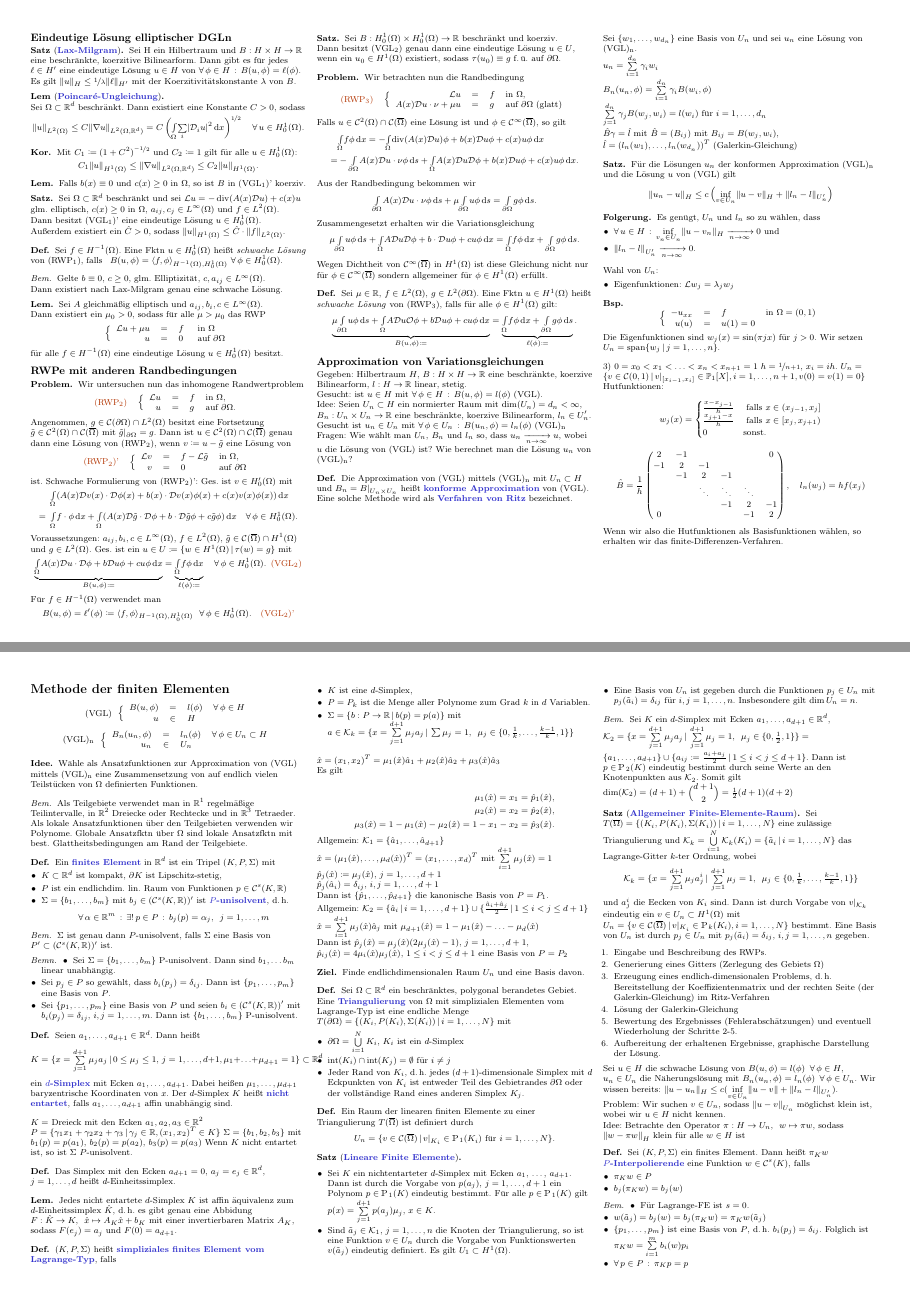
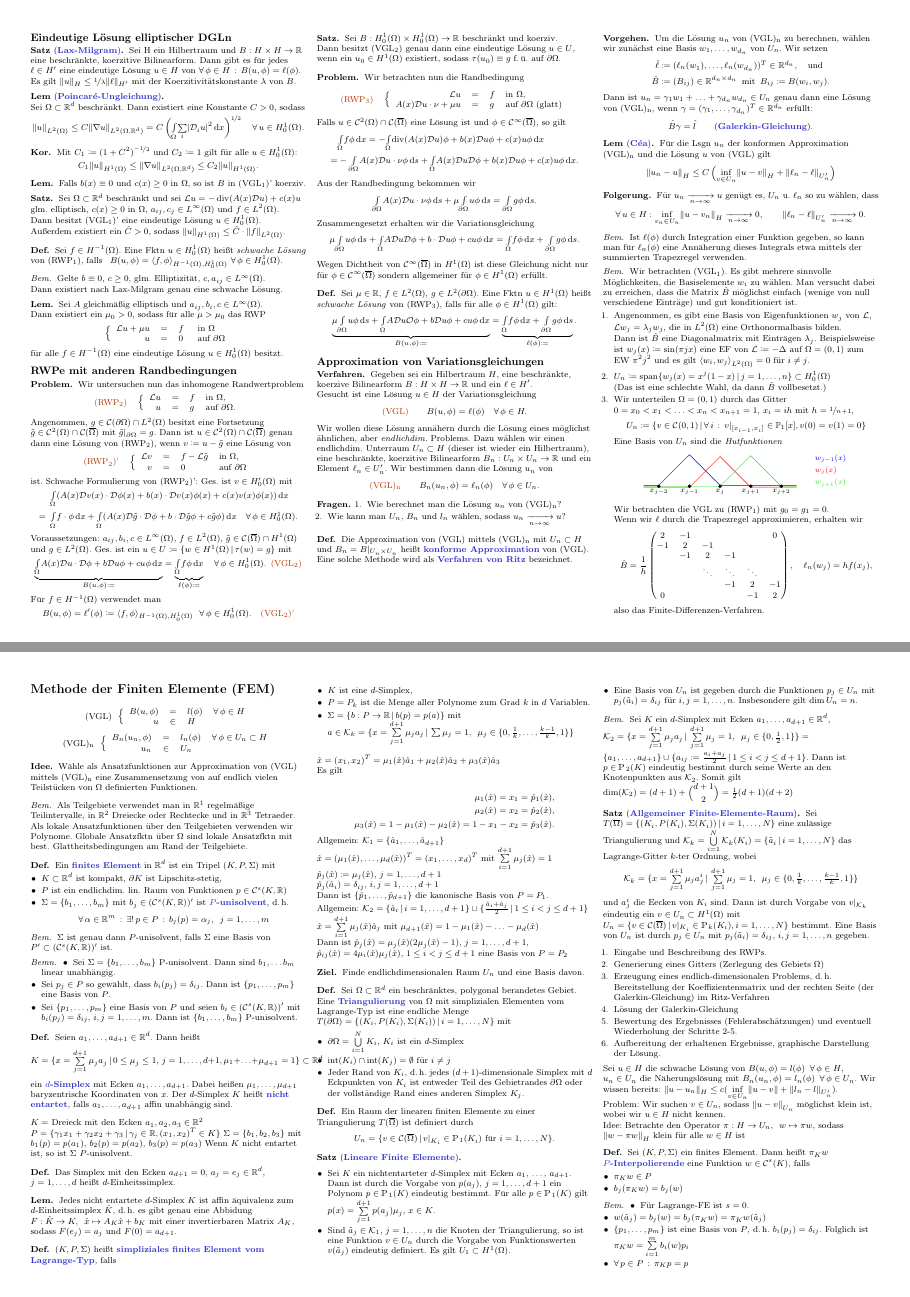
Before and after one commit to timjb/uni-spicker, a LaTeX document (numerik-pdes.tex): pages 6 and 7 of 8, joined at a grey line. The pictures show the PDF file numerik-pdes.pdf that the author committed with the source.

Commit message:
Numerik-PDE-Zusammenfassung: Abschnitt zur Approximation von VGL verbessert

```diff
--- a/numerik-pdes.tex
+++ b/numerik-pdes.tex
@@ -1698,41 +1698,60 @@ Es gilt: $\lambda_j(M) = \frac{1 + (1 - \sigma) \tau \lambda_j(\tilde{\Laplace})
 % §4.5 Approximation von Variationsgleichungen
 \subsection{Approximation von Variationsgleichungen}
 
-Gegeben: Hilbertraum $H$, $B : H \times H \to \R$ eine beschränkte, koerzive Bilinearform, $l : H \to \R$ linear, stetig.
-
-Gesucht: ist $u \in H$ mit $\fa{\phi \in H} B(u, \phi) = l(\phi)$ (VGL).
-
-Idee: Seien $U_n \subset H$ ein normierter Raum mit $\dim(U_n) = d_n < \infty$, $B_n : U_n \times U_n \to \R$ eine beschränkte, koerzive Bilinearform, $l_n \in U'_n.$
-
-Gesucht ist $u_n \in U_n$ mit $\fa{\phi \in U_n} B(u_n, \phi) = l_n(\phi)$ (VGL)\tss{n}
-
-Fragen: Wie wählt man $U_n$, $B_n$ und $l_n$ so, dass $u_n \xra[n \to \infty]{} u$, wobei $u$ die Lösung von (VGL) ist?
-Wie berechnet man die Lösung $u_n$ von (VGL)\tss{n}?
+\begin{verf}
+  Gegeben sei ein Hilbertraum~$H$, eine beschränkte, koerzive Bilinearform $B : H \times H \to \R$ und ein $\ell \in H'$. \\
+  Gesucht ist eine Lösung $u \in H$ der Variationsgleichung
+  \[
+    \text{\probl{(VGL)}} \qquad
+    B(u, \phi) = \ell(\phi) \quad
+    \forall \, \phi \in H.
+  \]
+  Wir wollen diese Lösung annähern durch die Lösung eines möglichst ähnlichen, aber \textit{endlichdim.} Problems.
+  Dazu wählen wir einen endlichdim. Unterraum $U_n \subset H$ (dieser ist wieder ein Hilbertraum), eine beschränkte, koerzitive Bilinearform $B_n : U_n \times U_n \to \R$ und ein Element $\ell_n \in U_n'$.
+  Wir bestimmen dann die Lösung~$u_n$ von
+  \[
+    \text{\probl{(VGL)\tss{n}}} \qquad
+    B_n(u_n, \phi) = \ell_n(\phi) \quad
+    \forall \, \phi \in U_n.
+  \]
+\end{verf}
+
+\begin{fragen}
+  \begin{enumerate}
+    \item Wie berechnet man die Lösung $u_n$ von (VGL)\tss{n}?
+    \item Wie kann man $U_n$, $B_n$ und~$l_n$ wählen, sodass $u_n \xra[n \to \infty]{} u$?
+  \end{enumerate}
+\end{fragen}
 
 \begin{defn}
   Die Approximation von (VGL) mittels (VGL)\tss{n} mit $U_n \subset H$ und $B_n = B|_{U_n \times U_n}$ heißt \emph{konforme Approximation} von (VGL).
   Eine solche Methode wird als \emph{Verfahren von Ritz} bezeichnet.
 \end{defn}
 
-Sei $\{ w_1, \ldots, w_{d_n} \}$ eine Basis von $U_n$ und sei $u_n$ eine Lösung von (VGL)\tss{n}.
-
-$u_n = \sum_{i=1}^{d_n} \gamma_i w_i$
-
-$B_n(u_n, \phi) = \sum_{i=1}^{d_n} \gamma_i B(w_i, \phi)$
-
-$\sum_{j=1}^{d_n} \gamma_j B(w_j, w_i) = l(w_i)$ für $i = 1, \ldots, d_n$
-
-$\hat{B} \gamma = \hat{l}$ mit $\hat{B} = (B_{ij})$ mit $B_{ij} = B(w_j, w_i)$, $\hat{l} = (l_n(w_1), \ldots, l_n(w_{d_n}))^T$ (Galerkin-Gleichung)
+\begin{vorgehen}
+  Um die Lösung~$u_n$ von (VGL)\tss{n} zu berechnen, wählen wir zunächst eine Basis $w_1, \ldots, w_{d_n}$ von $U_n$.
+  Wir setzen
+  \begin{align*}
+    \hat{\ell} & \coloneqq (\ell_n(w_1), \ldots, \ell_n(w_{d_n}))^T \in \R^{d_n}, \quad \text{und} \\
+    \hat{B} & \coloneqq (B_{ij}) \in \R^{d_n \times d_n}
+    \enspace \text{mit} \enspace
+    B_{ij} \coloneqq B(w_i, w_j).
+  \end{align*}
+  Dann ist $u_n = \gamma_1 w_1 + \ldots + \gamma_{d_n} w_{d_n} \in U_n$ genau dann eine Lösung von (VGL)\tss{n}, wenn $\gamma = (\gamma_1, \ldots, \gamma_{d_n})^T \in \R^{d_n}$ erfüllt:
+  \[
+    \hat{B} \gamma = \hat{l} \qquad
+    \text{(\emph{Galerkin-Gleichung})}.
+  \]
+\end{vorgehen}
 
 % 4.14
-\begin{satz}
-  Für die Lösungen $u_n$ der konformen Approximation (VGL)\tss{n} und die Lösung $u$ von (VGL) gilt
-  \[ \norm{u_n - u}_H \leq c \left( \inf_{v \in U_n} \norm{u - v}_H + \norm{l_n - l}_{U_n'} \right) \]
-\end{satz}
+\begin{lem}[\emph{Céa}]
+  Für die Lsgn $u_n$ der konformen Approximation (VGL)\tss{n} und die Lösung~$u$ von (VGL) gilt
+  \[ \norm{u_n - u}_H \leq C \left( \inf_{v \in U_n} \norm{u - v}_H + \norm{\ell_n - \ell}_{U_n'} \right) \]
+\end{lem}
 
 \begin{folgerung}
-  Es genügt, $U_n$ und $l_n$ so zu wählen, dass
-  \begin{itemize}
-    \item $\fa{u \in H} \inf_{v_n \in U_n} \norm{u - v_n}_H \xra[n \to \infty]{} 0$ und
-    \item $\norm{l_n - l}_{U'_n} \xra[n \to \infty]{} 0$.
-  \end{itemize}
+  Für $u_n \xra[n \to \infty]{} u$ genügt es, $U_n$ u. $\ell_n$ so zu wählen, dass
+  \[
+    \fa{u \in H\!}\! \inf_{v_n \in U_n} \norm{u - v_n}_H \xra[n \to \infty]{} 0, \qquad
+    \norm{\ell_n - \ell}_{U'_n} \xra[n \to \infty]{} 0.
@@ -1749,9 +1761,30 @@ Wahl von $U_n$:
-      - u_{xx} & = & f & \text{in } \Omega = \ointerval{0}{1} \\
-      u(u) & = & u(1) = 0
-    \end{array} \right.
-  \]
-  Die Eigenfunktionen sind $w_j(x) = \sin(\pi j x)$ für $j > 0$.
-  Wir setzen $U_n = \spann \Set{w_j}{j = 1, \ldots, n}$.
-\end{bsp}
-
+\begin{bem}
+  Ist $\ell(\phi)$ durch Integration einer Funktion gegeben, so kann man für $\ell_n(\phi)$ eine Annäherung dieses Integrals etwa mittels der summierten Trapezregel verwenden.
+\end{bem}
+
+\begin{bem}
+  Wir betrachten (VGL\tss{1}).
+  Es gibt mehrere sinnvolle Möglichkeiten, die Basiselemente~$w_i$ zu wählen.
+  Man versucht dabei zu erreichen, dass die Matrix $\hat{B}$ möglichst einfach (wenige von null verschiedene Einträge) und gut konditioniert ist.
+  \begin{enumerate}
+    \item Angenommen, es gibt eine Basis von Eigenfunktionen~$w_j$ von~$\LL$, $\LL w_j = \lambda_j w_j$, die in $L^2(\Omega)$ eine Orthonormalbasis bilden. \\
+    Dann ist~$\hat{B}$ eine Diagonalmatrix mit Einträgen~$\lambda_j$.
+    Beispielsweise ist $w_j(x) \coloneqq \sin(\pi j x)$ eine EF von $\LL \coloneqq - \Laplace$ auf $\Omega = \ointerval{0}{1}$ zum EW~$\pi^2 j^2$ und es gilt $\scp{w_i}{w_j}_{L^2(\Omega)} = 0$ für $i \neq j$.
     % Vorlesung vom 8.12.2015
+    \item $U_n \coloneqq \spann \Set{w_j(x) = x^j (1 - x)}{j = 1, \ldots, n } \subset H_0^1(\Omega)$ \\
+    (Das ist eine schlechte Wahl, da dann $\hat{B}$ vollbesetzt.)
+    \item Wir unterteilen $\Omega = \ointerval{0}{1}$ durch das Gitter
+    $0 = x_0 < x_1 < \ldots < x_n < x_{n+1} = 1$,
+    $x_i = i h$ mit
+    $h = \nicefrac{1}{n+1}$,
+    \[
+      U_n \coloneqq \Set{v \in \Cont(0, 1)}{\fa{i} v|_{\cinterval{x_{i-1}}{x_i}} \in \mathbb{P}_1[x], v(0) = v(1) = 0}
+    \]
+    Eine Basis von $U_n$ sind die \textit{Hutfunktionen}
+    \begin{center}
+      \scriptsize
+      \begin{tikzpicture}%[scale=0.8]
+        %\draw (-0.5,0) -- (4.5,0);
+        \draw [blue] (-0.5,0.03) -- (0,0.03) -- (1,1.03) -- (2,0.03) -- (4.5,0.03);
+        \draw [red] (-0.5,-0.03) -- (1,-0.03) -- (2,0.97) -- (3,-0.03) -- (4.5,-0.03);
+        \draw [green] (-0.5,0) -- (2,0) -- (3,1) -- (4,0) -- (4.5,0);
@@ -1776,3 +1799,7 @@ Hutfunktionen:
+      \end{tikzpicture}
+    \end{center}
+    Wir betrachten die VGL zu (RWP\tss{1}) mit $g_0 = g_1 = 0$. \\
+    Wenn wir $\ell$ durch die Trapezregel approximieren, erhalten wir
     \[
       \hat{B} = \frac{1}{h} \begin{pmatrix}
         2 & -1 & &&& 0 \\
@@ -1782,13 +1809,14 @@ Hutfunktionen:
         &&& -1 & 2 & -1 \\
         0 &&&& -1 & 2
       \end{pmatrix}, \quad
-  l_n(w_j) = h f(x_j)
-\]
-
-Wenn wir also die Hutfunktionen als Basisfunktionen wählen, so erhalten wir das finite-Differenzen-Verfahren.
+      \ell_n(w_j) = h f(x_j),
+    \]
+    also das Finite-Differenzen-Verfahren.
+  \end{enumerate}
+\end{bem}
 
 % §5. Methode der finiten Elementen (FEM)
-\section{Methode der finiten Elementen}
+\section{Methode der Finiten Elemente (FEM)}
 
 \[
   \text{(VGL)} \enspace
```
Also changed, not shown: cheat-sheet.cls (+2 -0 lines), numerik-pdes.pdf, numerik-pdes.tex (35 more changed lines). Lines whose indentation alone changed are shown as unchanged.
